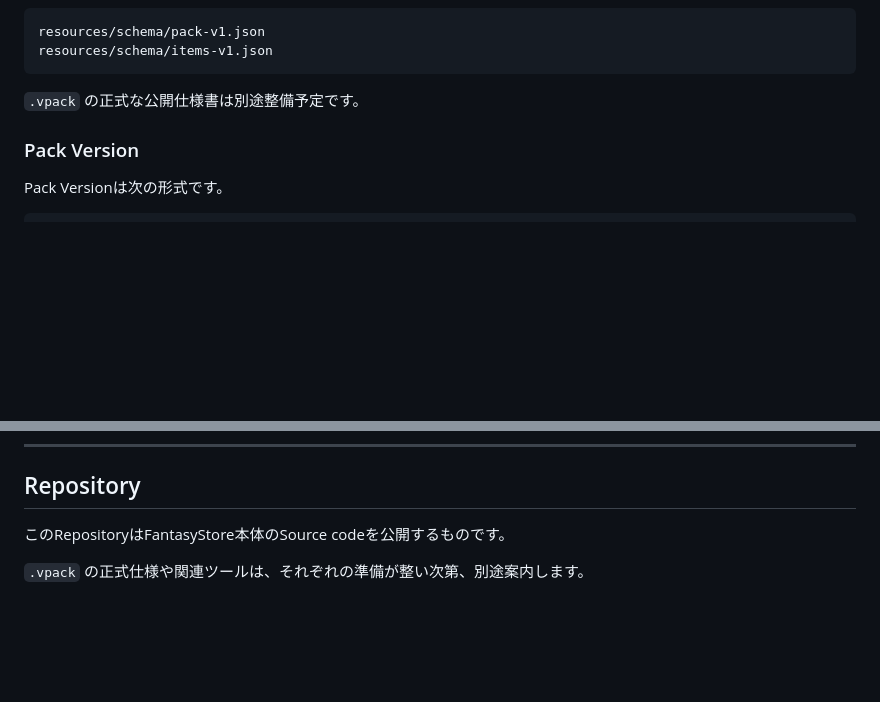
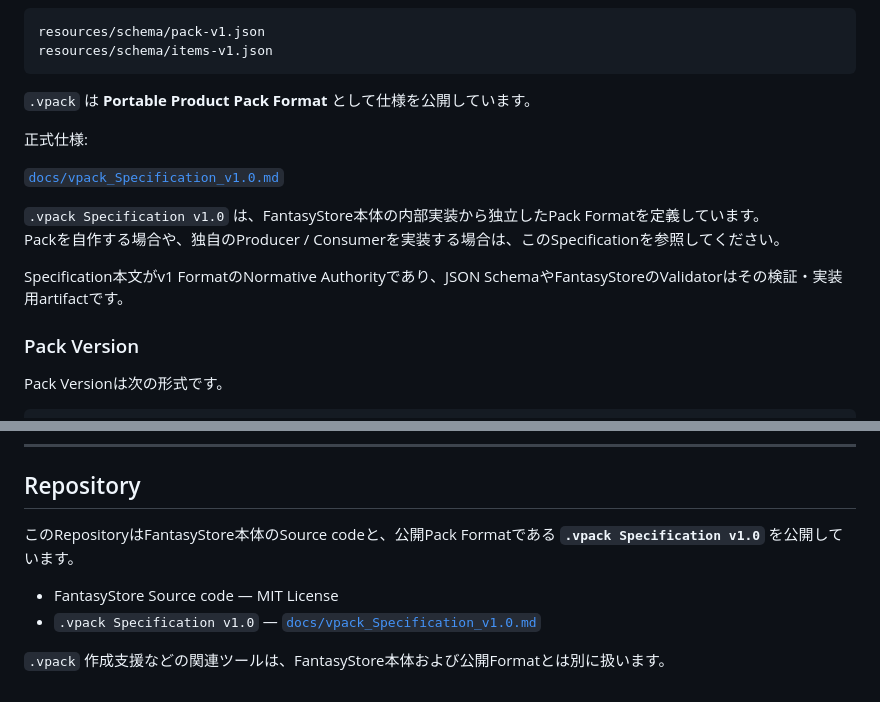
Before and after one commit to HakuyaKannagi/FantasyStore, a Markdown page: README.md, 2 parts joined by grey strips. Rendered like a GitHub page; blank space fills up the shorter version.

Commit message:
Update .vpack Specification v1.0

````diff
--- a/README.md
+++ b/README.md
@@ -119,7 +119,16 @@ resources/schema/pack-v1.json
 resources/schema/items-v1.json
 ```
 
-`.vpack` の正式な公開仕様書は別途整備予定です。
+`.vpack` は **Portable Product Pack Format** として仕様を公開しています。
+
+正式仕様:
+
+[`docs/vpack_Specification_v1.0.md`](docs/vpack_Specification_v1.0.md)
+
+`.vpack Specification v1.0` は、FantasyStore本体の内部実装から独立したPack Formatを定義しています。
+Packを自作する場合や、独自のProducer / Consumerを実装する場合は、このSpecificationを参照してください。
+
+Specification本文がv1 FormatのNormative Authorityであり、JSON SchemaやFantasyStoreのValidatorはその検証・実装用artifactです。
 
 ### Pack Version
 
@@ -379,6 +388,10 @@ FantasyStoreのSource codeは **MIT License** で公開しています。
 
 ## Repository
 
-このRepositoryはFantasyStore本体のSource codeを公開するものです。
+このRepositoryはFantasyStore本体のSource codeと、公開Pack Formatである
+**`.vpack Specification v1.0`** を公開しています。
 
-`.vpack` の正式仕様や関連ツールは、それぞれの準備が整い次第、別途案内します。
+- FantasyStore Source code — MIT License
+- `.vpack Specification v1.0` — [`docs/vpack_Specification_v1.0.md`](docs/vpack_Specification_v1.0.md)
+
+`.vpack` 作成支援などの関連ツールは、FantasyStore本体および公開Formatとは別に扱います。
````
